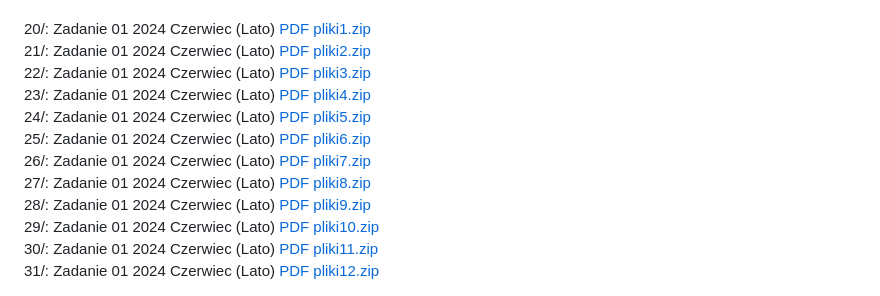
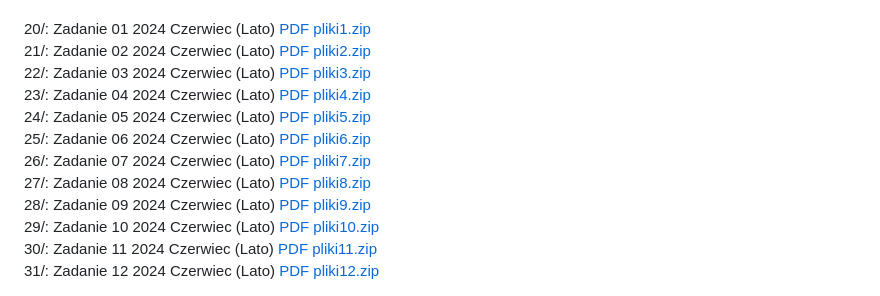
Before and after one commit to PerzotProgrammer/inf03.github.io, a Markdown page: README.md, the part around the change. GitHub-like rendering.

```diff
--- a/README.md
+++ b/README.md
@@ -24,16 +24,16 @@
 19/: Zadanie 08 2024 Styczeń (Zima) <a href="./19/egzamin.pdf"target="_blank">PDF</a> <a href="./19/materialy8.7z" download="">materialy8.7z</a><br>
 <br>
 20/: Zadanie 01 2024 Czerwiec (Lato) <a href="./20/egzamin.pdf" target="_blank">PDF</a> <a href="./20/pliki1.zip" download="">pliki1.zip</a><br>
-21/: Zadanie 01 2024 Czerwiec (Lato) <a href="./21/egzamin.pdf" target="_blank">PDF</a> <a href="./21/pliki2.zip" download="">pliki2.zip</a><br>
-22/: Zadanie 01 2024 Czerwiec (Lato) <a href="./22/egzamin.pdf" target="_blank">PDF</a> <a href="./22/pliki3.zip" download="">pliki3.zip</a><br>
-23/: Zadanie 01 2024 Czerwiec (Lato) <a href="./23/egzamin.pdf" target="_blank">PDF</a> <a href="./23/pliki4.zip" download="">pliki4.zip</a><br>
-24/: Zadanie 01 2024 Czerwiec (Lato) <a href="./24/egzamin.pdf" target="_blank">PDF</a> <a href="./24/pliki5.zip" download="">pliki5.zip</a><br>
-25/: Zadanie 01 2024 Czerwiec (Lato) <a href="./25/egzamin.pdf" target="_blank">PDF</a> <a href="./25/pliki6.zip" download="">pliki6.zip</a><br>
-26/: Zadanie 01 2024 Czerwiec (Lato) <a href="./26/egzamin.pdf" target="_blank">PDF</a> <a href="./26/pliki7.zip" download="">pliki7.zip</a><br>
-27/: Zadanie 01 2024 Czerwiec (Lato) <a href="./27/egzamin.pdf" target="_blank">PDF</a> <a href="./27/pliki8.zip" download="">pliki8.zip</a><br>
-28/: Zadanie 01 2024 Czerwiec (Lato) <a href="./28/egzamin.pdf" target="_blank">PDF</a> <a href="./28/pliki9.zip" download="">pliki9.zip</a><br>
-29/: Zadanie 01 2024 Czerwiec (Lato) <a href="./29/egzamin.pdf" target="_blank">PDF</a> <a href="./29/pliki10.zip" download="">pliki10.zip</a><br>
-30/: Zadanie 01 2024 Czerwiec (Lato) <a href="./30/egzamin.pdf" target="_blank">PDF</a> <a href="./30/pliki11.zip" download="">pliki11.zip</a><br>
-31/: Zadanie 01 2024 Czerwiec (Lato) <a href="./31/egzamin.pdf" target="_blank">PDF</a> <a href="./31/pliki12.zip" download="">pliki12.zip</a><br>
+21/: Zadanie 02 2024 Czerwiec (Lato) <a href="./21/egzamin.pdf" target="_blank">PDF</a> <a href="./21/pliki2.zip" download="">pliki2.zip</a><br>
+22/: Zadanie 03 2024 Czerwiec (Lato) <a href="./22/egzamin.pdf" target="_blank">PDF</a> <a href="./22/pliki3.zip" download="">pliki3.zip</a><br>
+23/: Zadanie 04 2024 Czerwiec (Lato) <a href="./23/egzamin.pdf" target="_blank">PDF</a> <a href="./23/pliki4.zip" download="">pliki4.zip</a><br>
+24/: Zadanie 05 2024 Czerwiec (Lato) <a href="./24/egzamin.pdf" target="_blank">PDF</a> <a href="./24/pliki5.zip" download="">pliki5.zip</a><br>
+25/: Zadanie 06 2024 Czerwiec (Lato) <a href="./25/egzamin.pdf" target="_blank">PDF</a> <a href="./25/pliki6.zip" download="">pliki6.zip</a><br>
+26/: Zadanie 07 2024 Czerwiec (Lato) <a href="./26/egzamin.pdf" target="_blank">PDF</a> <a href="./26/pliki7.zip" download="">pliki7.zip</a><br>
+27/: Zadanie 08 2024 Czerwiec (Lato) <a href="./27/egzamin.pdf" target="_blank">PDF</a> <a href="./27/pliki8.zip" download="">pliki8.zip</a><br>
+28/: Zadanie 09 2024 Czerwiec (Lato) <a href="./28/egzamin.pdf" target="_blank">PDF</a> <a href="./28/pliki9.zip" download="">pliki9.zip</a><br>
+29/: Zadanie 10 2024 Czerwiec (Lato) <a href="./29/egzamin.pdf" target="_blank">PDF</a> <a href="./29/pliki10.zip" download="">pliki10.zip</a><br>
+30/: Zadanie 11 2024 Czerwiec (Lato) <a href="./30/egzamin.pdf" target="_blank">PDF</a> <a href="./30/pliki11.zip" download="">pliki11.zip</a><br>
+31/: Zadanie 12 2024 Czerwiec (Lato) <a href="./31/egzamin.pdf" target="_blank">PDF</a> <a href="./31/pliki12.zip" download="">pliki12.zip</a><br>
 <!-- źródło: https://github.com/Chr1skyy/Egzamin-Zawodowy-E14-EE09-INF03/tree/main/inf03 -->
 <!-- źródło: https://www.praktycznyegzamin.pl/inf03ee09e14/praktyka/ -->
```
